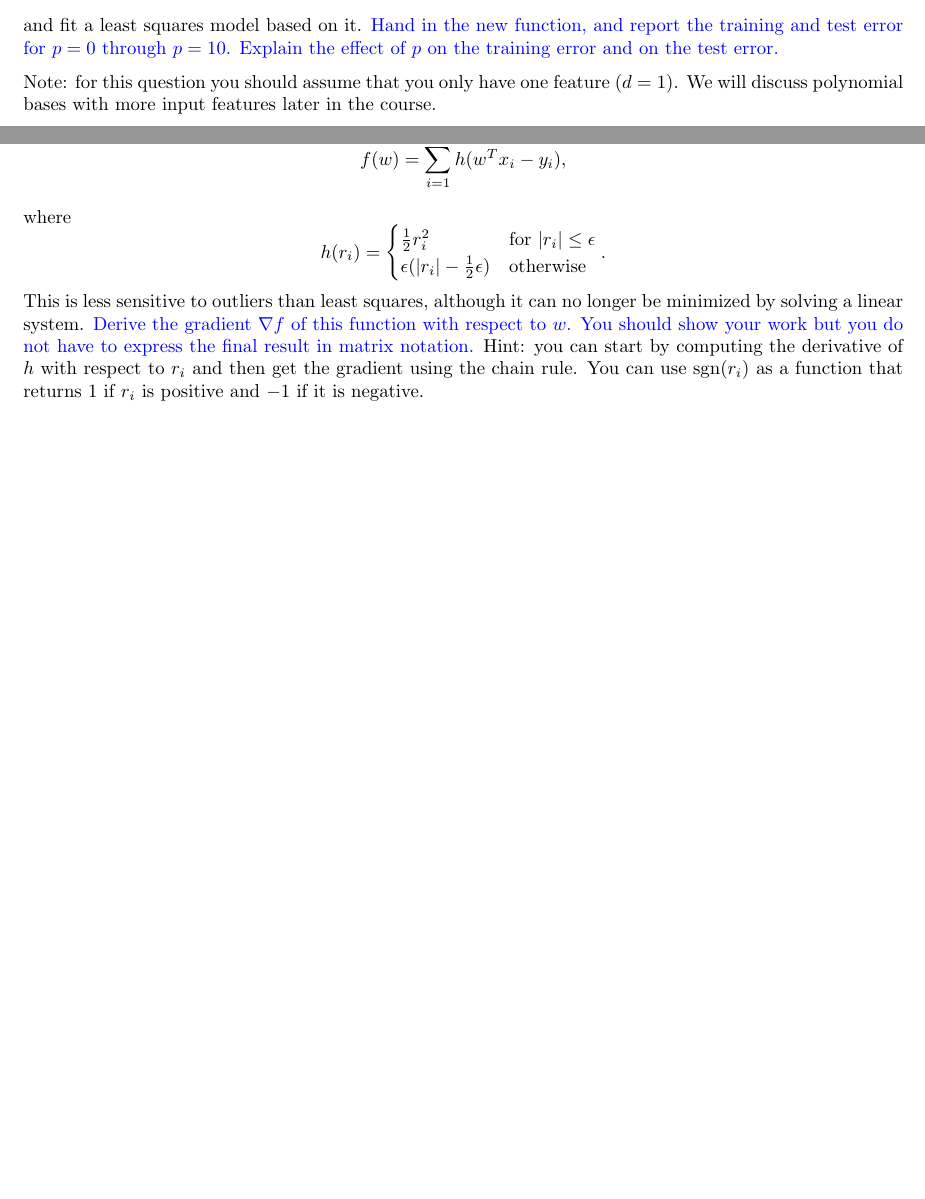
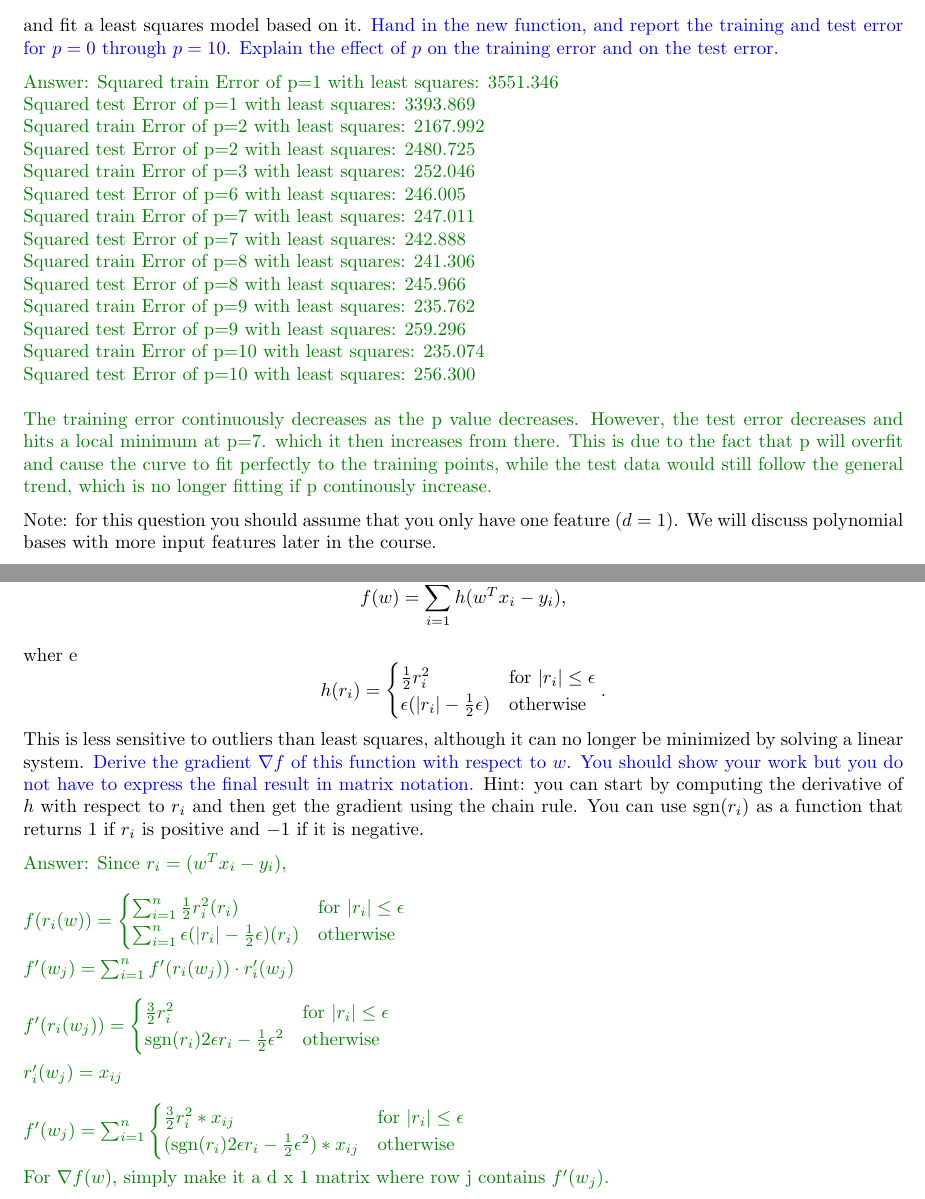
Before and after one commit to chuanshaof/CPSC340-ML, a LaTeX problem sheet (assignment3/a3.tex): two parts of pages 8 and 12 of 14, joined at a grey line, cut so that both start at the same text, the shorter picture padded with empty space. Compiled offline with pdfLaTeX.

Commit message:
a3 till 4

```diff
--- a/assignment3/a3.tex
+++ b/assignment3/a3.tex
@@ -243,6 +247,23 @@ Z =
 and fit a least squares model based on it.
 \blu{Hand in the new function, and report the training and test error for $p = 0$ through $p= 10$. Explain the effect of $p$ on the training error and on the test error.}
 
+\ans{Squared train Error of p=1 with least squares: 3551.346\\
+Squared test Error of p=1 with least squares: 3393.869\\
+Squared train Error of p=2 with least squares: 2167.992\\
+Squared test Error of p=2 with least squares: 2480.725\\
+Squared train Error of p=3 with least squares: 252.046\\
+Squared test Error of p=6 with least squares: 246.005\\
+Squared train Error of p=7 with least squares: 247.011\\
+Squared test Error of p=7 with least squares: 242.888\\
+Squared train Error of p=8 with least squares: 241.306\\
+Squared test Error of p=8 with least squares: 245.966\\
+Squared train Error of p=9 with least squares: 235.762\\
+Squared test Error of p=9 with least squares: 259.296\\
+Squared train Error of p=10 with least squares: 235.074\\
+Squared test Error of p=10 with least squares: 256.300\\
+\\
+The training error continuously decreases as the p value decreases. However, the test error decreases and hits a local minimum at p=7. which it then increases from there. This is due to the fact that p will overfit and cause the curve to fit perfectly to the training points, while the test data would still follow the general trend, which is no longer fitting if p continously increase.}
+
 Note: for this question you should assume that you only have one feature ($d=1$). We will discuss polynomial bases with more input features later in the course.
 
 Hints: To keep the code simple and reduce the chance of having errors, you may want to write a new function \emph{polyBasis} that you can use for transforming both the training and testing data.
@@ -289,7 +313,7 @@ Unfortunately, we typically do not know the identities of the outliers. In situa
 \[
 f(w) = \sum_{i=1}^n h(w^Tx_i  -y_i),
 \]
-where
+wher                                                                             e
 \[
 h(r_i) =
 \begin{cases}
@@ -302,6 +326,31 @@ This is less sensitive to outliers than least squares, although it can no longer
  the gradient $\nabla f$ of this function with respect to $w$. You should show your work but you do not have to express the final result in matrix notation.}
  Hint: you can start by computing the derivative of $h$ with respect to $r_i$ and then get the gradient using the chain rule. You can use sgn$(r_i)$ as a function that returns $1$ if $r_i$ is positive and $-1$ if it is negative.
 
+\ans{Since $r_i = (w^T x_i - y_i), \\
+\\
+f(r_i(w)) =
+\begin{cases}
+\sum_{i=1}^n \half r_i^2(r_i) & \text{for $|r_i| \leq \epsilon$}\\
+\sum_{i=1}^n \epsilon(|r_i| - \half \epsilon) (r_i) & \text{otherwise}
+\end{cases} \\
+\\
+f'(w_j) = \sum_{i=1}^n f'(r_i(w_j)) \cdot r_i'(w_j) \\
+\\
+f'(r_i(w_j)) =
+\begin{cases}
+\frac{3}{2} r_i^2 & \text{for $|r_i| \leq \epsilon$}\\
+\text{sgn}(r_i) 2 \epsilon r_i -  \half \epsilon^2 & \text{otherwise}
+\end{cases}
+\\\\
+r_i'(w_j) = x_{ij}
+\\\\
+f'(w_j) =  \sum_{i=1}^n
+\begin{cases}
+\frac{3}{2} r_i^2 * x_{ij} & \text{for $|r_i| \leq \epsilon$}\\
+(\text{sgn}(r_i) 2 \epsilon r_i -  \half \epsilon^2) * x_{ij} & \text{otherwise}
+\end{cases}$
+\\\\
+For $\nabla f(w)$, simply make it a d x 1 matrix where row j contains $f'(w_j)$.}
 \pagebreak
 
 \subsection{Robust Regression}
```
Also changed, not shown: assignment3/a3.pdf, assignment3/a3.tex (7 more changed lines), 6 other files.
